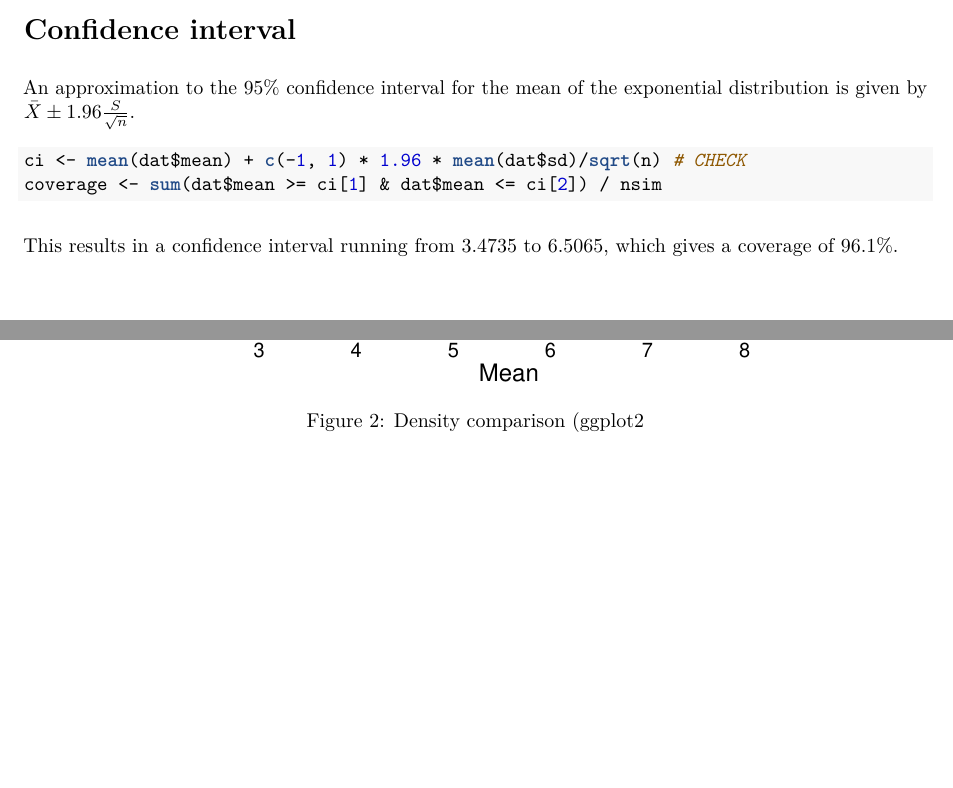
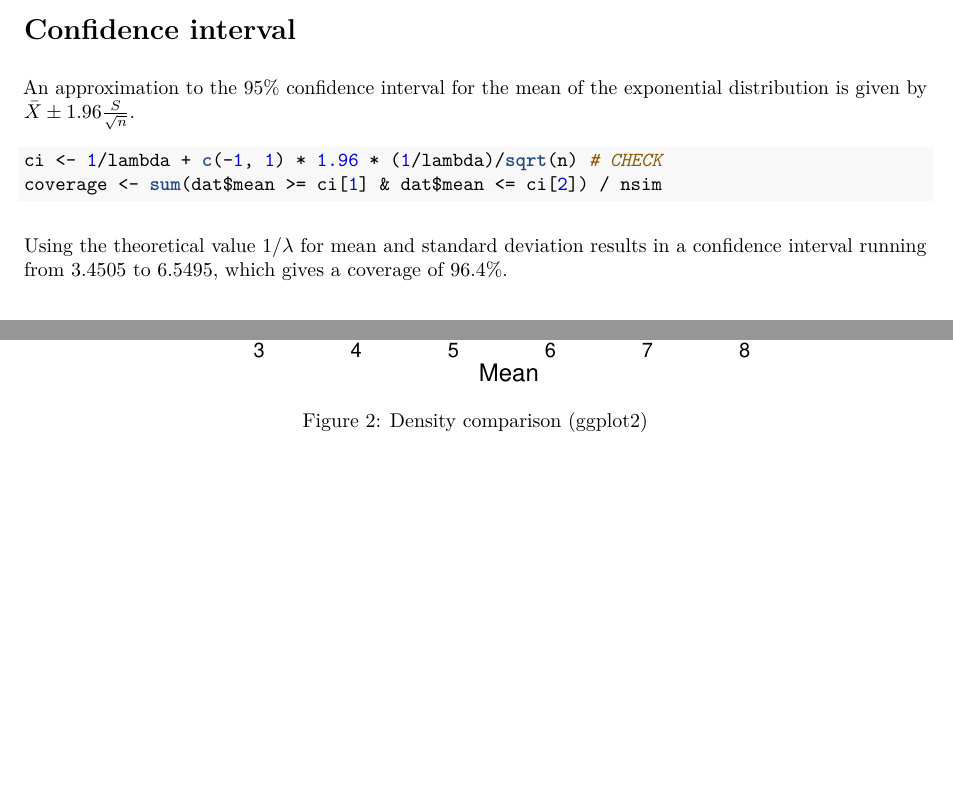
Before and after one commit to ndoylend/Coursera_StatInf, an R Markdown document (Assignment1.Rmd): two parts of pages 2 and 3 of 5, joined at a grey line, cut so that both start at the same text. The pictures show the output file Assignment1.pdf that the author committed with the source.

Commit message:
Minor updates incl. CI calculation

````diff
--- a/Assignment1.Rmd
+++ b/Assignment1.Rmd
@@ -67,11 +67,11 @@ A visual comparison of the empirical density curve with the normal density curve
 An approximation to the 95% confidence interval for the mean of the exponential distribution is given by $\bar{X} \pm 1.96 \frac{S}{\sqrt{n}}$.
 
 ```{r}
-ci <- mean(dat$mean) + c(-1, 1) * 1.96 * mean(dat$sd)/sqrt(n) # CHECK
+ci <- 1/lambda + c(-1, 1) * 1.96 * (1/lambda)/sqrt(n) # CHECK
 coverage <- sum(dat$mean >= ci[1] & dat$mean <= ci[2]) / nsim
 ```
 
-This results in a confidence interval running from `r ci[1]` to `r ci[2]`, which gives a coverage of `r sprintf("%.1f", coverage * 100)`%.
+Using the theoretical value $1/\lambda$ for mean and standard deviation results in a confidence interval running from `r ci[1]` to `r ci[2]`, which gives a coverage of `r sprintf("%.1f", coverage * 100)`%.
 
 \pagebreak
 
````
Also changed, not shown: Assignment1.pdf, Assignment1.Rmd (4 more changed lines).
